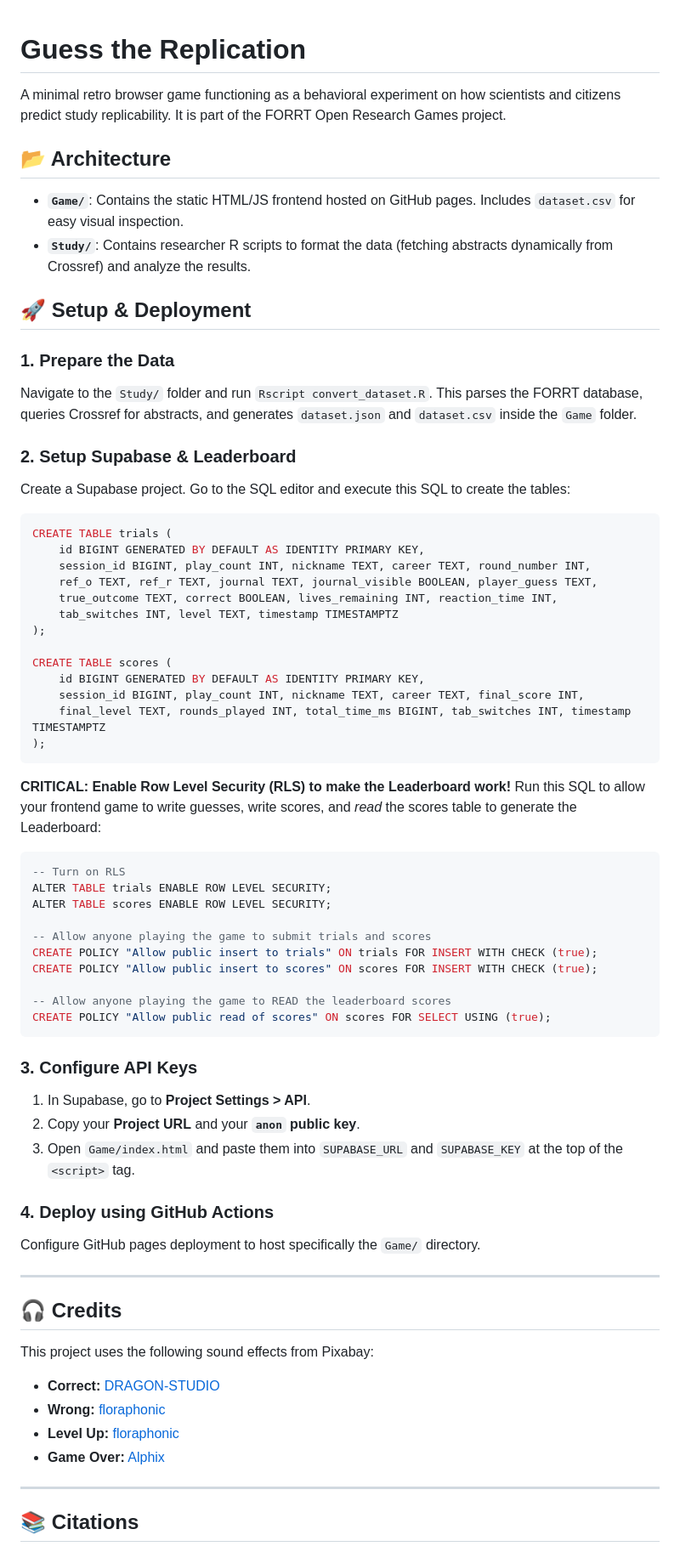
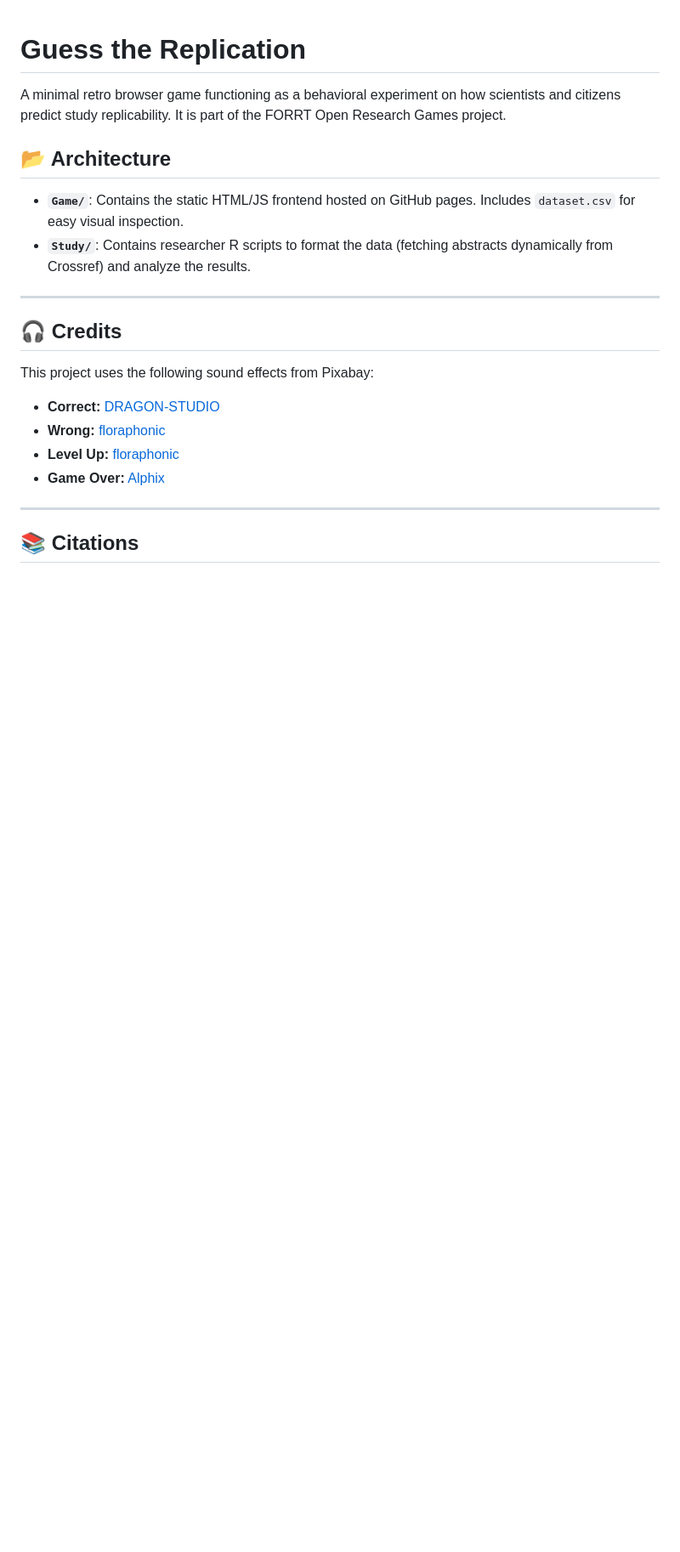
Before and after one commit to LukasRoeseler/GuessTheReplication, a Markdown page: README.md, the part around the change. Shown at 85% size. Rendered like a GitHub page; blank space fills up the shorter version.

Commit message:
Remove setup and deployment section from README
Removed setup and deployment instructions for the project.

````diff
--- a/README.md
+++ b/README.md
@@ -5,54 +5,6 @@ A minimal retro browser game functioning as a behavioral experiment on how scien
 ## 📂 Architecture
 * **`Game/`**: Contains the static HTML/JS frontend hosted on GitHub pages. Includes `dataset.csv` for easy visual inspection.
 * **`Study/`**: Contains researcher R scripts to format the data (fetching abstracts dynamically from Crossref) and analyze the results.
-
-## 🚀 Setup & Deployment
-
-### 1. Prepare the Data
-Navigate to the `Study/` folder and run `Rscript convert_dataset.R`. This parses the FORRT database, queries Crossref for abstracts, and generates `dataset.json` and `dataset.csv` inside the `Game` folder.
-
-### 2. Setup Supabase & Leaderboard
-Create a Supabase project. Go to the SQL editor and execute this SQL to create the tables:
-
-```sql
-CREATE TABLE trials (
-    id BIGINT GENERATED BY DEFAULT AS IDENTITY PRIMARY KEY,
-    session_id BIGINT, play_count INT, nickname TEXT, career TEXT, round_number INT,
-    ref_o TEXT, ref_r TEXT, journal TEXT, journal_visible BOOLEAN, player_guess TEXT,
-    true_outcome TEXT, correct BOOLEAN, lives_remaining INT, reaction_time INT,
-    tab_switches INT, level TEXT, timestamp TIMESTAMPTZ
-);
-
-CREATE TABLE scores (
-    id BIGINT GENERATED BY DEFAULT AS IDENTITY PRIMARY KEY,
-    session_id BIGINT, play_count INT, nickname TEXT, career TEXT, final_score INT,
-    final_level TEXT, rounds_played INT, total_time_ms BIGINT, tab_switches INT, timestamp TIMESTAMPTZ
-);
-```
-
-**CRITICAL: Enable Row Level Security (RLS) to make the Leaderboard work!**
-Run this SQL to allow your frontend game to write guesses, write scores, and *read* the scores table to generate the Leaderboard:
-
-```sql
--- Turn on RLS
-ALTER TABLE trials ENABLE ROW LEVEL SECURITY;
-ALTER TABLE scores ENABLE ROW LEVEL SECURITY;
-
--- Allow anyone playing the game to submit trials and scores
-CREATE POLICY "Allow public insert to trials" ON trials FOR INSERT WITH CHECK (true);
-CREATE POLICY "Allow public insert to scores" ON scores FOR INSERT WITH CHECK (true);
-
--- Allow anyone playing the game to READ the leaderboard scores
-CREATE POLICY "Allow public read of scores" ON scores FOR SELECT USING (true);
-```
-
-### 3. Configure API Keys
-1. In Supabase, go to **Project Settings > API**.
-2. Copy your **Project URL** and your **`anon` public key**.
-3. Open `Game/index.html` and paste them into `SUPABASE_URL` and `SUPABASE_KEY` at the top of the `<script>` tag.
-
-### 4. Deploy using GitHub Actions
-Configure GitHub pages deployment to host specifically the `Game/` directory.
 
 ---
 
````
